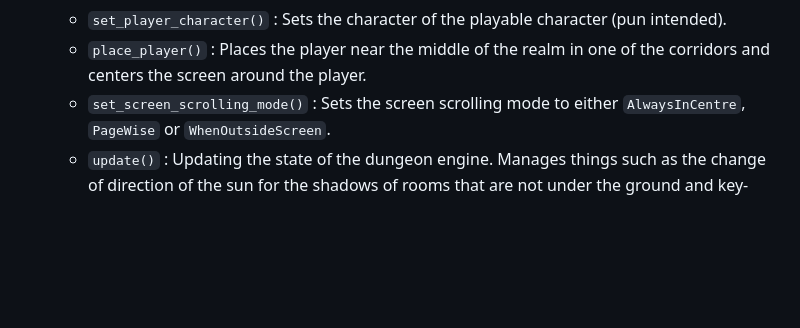
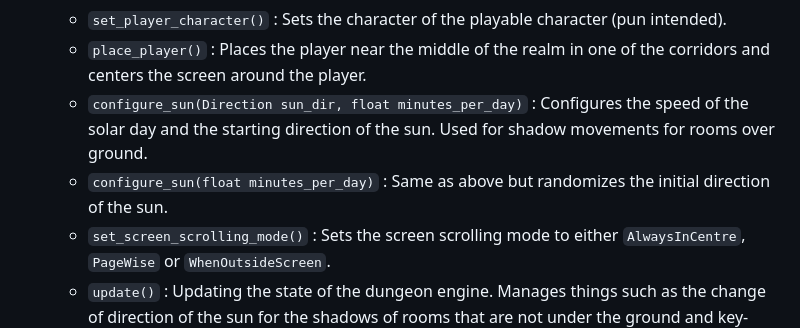
Before and after one commit to razterizer/DungGine, a Markdown page: README.md, the part around the change. Drawn GitHub-style; blank space fills up the shorter version.

```diff
--- a/README.md
+++ b/README.md
@@ -23,6 +23,8 @@ This library is very new and currently only provides a class `BSPTree` that is r
   - `style_dungeon()` : Performs automated styling of rooms in the dungeon / realm.
   - `set_player_character()` : Sets the character of the playable character (pun intended).
   - `place_player()` : Places the player near the middle of the realm in one of the corridors and centers the screen around the player.
+  - `configure_sun(Direction sun_dir, float minutes_per_day)` : Configures the speed of the solar day and the starting direction of the sun. Used for shadow movements for rooms over ground.
+  - `configure_sun(float minutes_per_day)` : Same as above but randomizes the initial direction of the sun.
   - `set_screen_scrolling_mode()` : Sets the screen scrolling mode to either `AlwaysInCentre`, `PageWise` or `WhenOutsideScreen`.
   - `update()` : Updating the state of the dungeon engine. Manages things such as the change of direction of the sun for the shadows of rooms that are not under the ground and key-presses for control of the playable character.
   - `draw()` : Draws the rooms of the dungeon / realm (will include drawing of corridors in the near(?) future).
```
